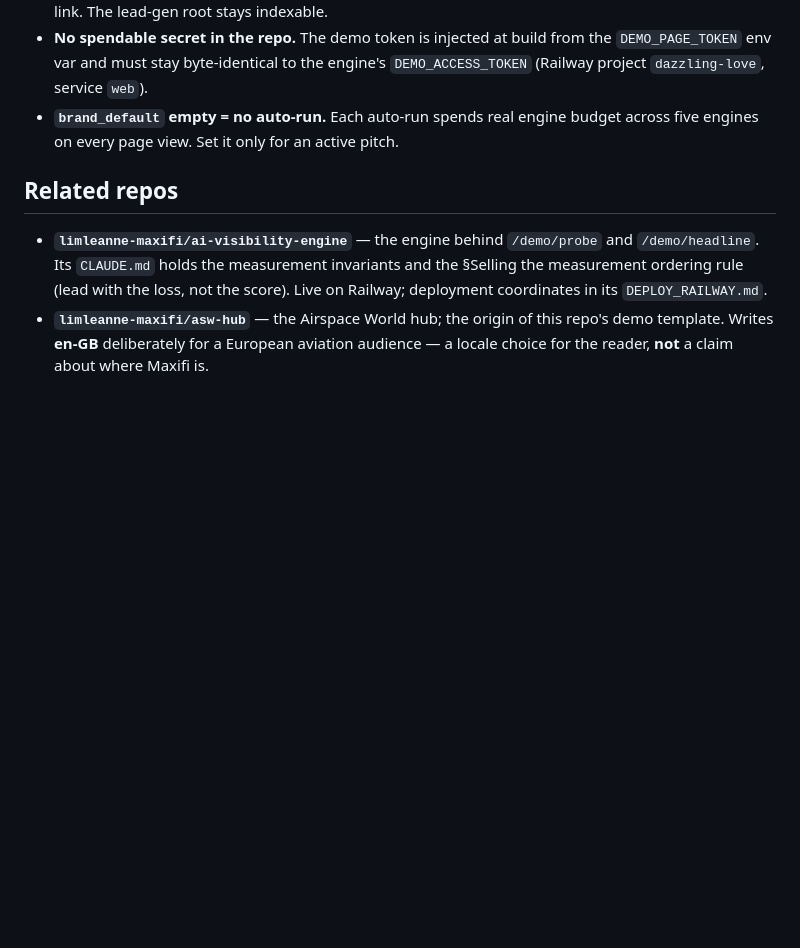
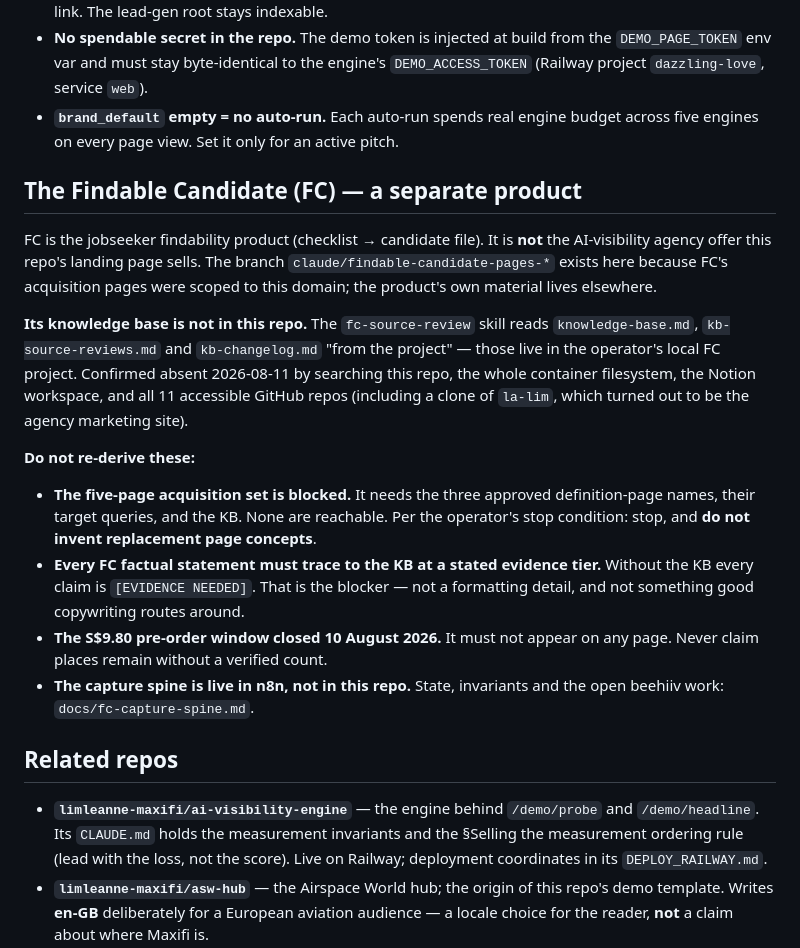
Before and after one commit to limleanne-maxifi/maxifi-pages, a Markdown page: CLAUDE.md, the part around the change. Drawn GitHub-style; blank space fills up the shorter version.

```diff
--- a/CLAUDE.md
+++ b/CLAUDE.md
@@ -62,6 +62,34 @@ and it says UK, fix it at source.
   budget across five engines on every page view. Set it only for an active
   pitch.
 
+## The Findable Candidate (FC) — a separate product
+
+FC is the jobseeker findability product (checklist → candidate file). It is
+**not** the AI-visibility agency offer this repo's landing page sells. The
+branch `claude/findable-candidate-pages-*` exists here because FC's acquisition
+pages were scoped to this domain; the product's own material lives elsewhere.
+
+**Its knowledge base is not in this repo.** The `fc-source-review` skill reads
+`knowledge-base.md`, `kb-source-reviews.md` and `kb-changelog.md` "from the
+project" — those live in the operator's local FC project. Confirmed absent
+2026-08-11 by searching this repo, the whole container filesystem, the Notion
+workspace, and all 11 accessible GitHub repos (including a clone of `la-lim`,
+which turned out to be the agency marketing site).
+
+**Do not re-derive these:**
+
+- **The five-page acquisition set is blocked.** It needs the three approved
+  definition-page names, their target queries, and the KB. None are reachable.
+  Per the operator's stop condition: stop, and **do not invent replacement page
+  concepts**.
+- **Every FC factual statement must trace to the KB at a stated evidence tier.**
+  Without the KB every claim is `[EVIDENCE NEEDED]`. That is the blocker — not
+  a formatting detail, and not something good copywriting routes around.
+- **The S$9.80 pre-order window closed 10 August 2026.** It must not appear on
+  any page. Never claim places remain without a verified count.
+- **The capture spine is live in n8n, not in this repo.** State, invariants and
+  the open beehiiv work: `docs/fc-capture-spine.md`.
+
 ## Related repos
 
 - **`limleanne-maxifi/ai-visibility-engine`** — the engine behind `/demo/probe`
```
Also changed, not shown: docs/fc-capture-spine.md (added, +188 -0 lines).
